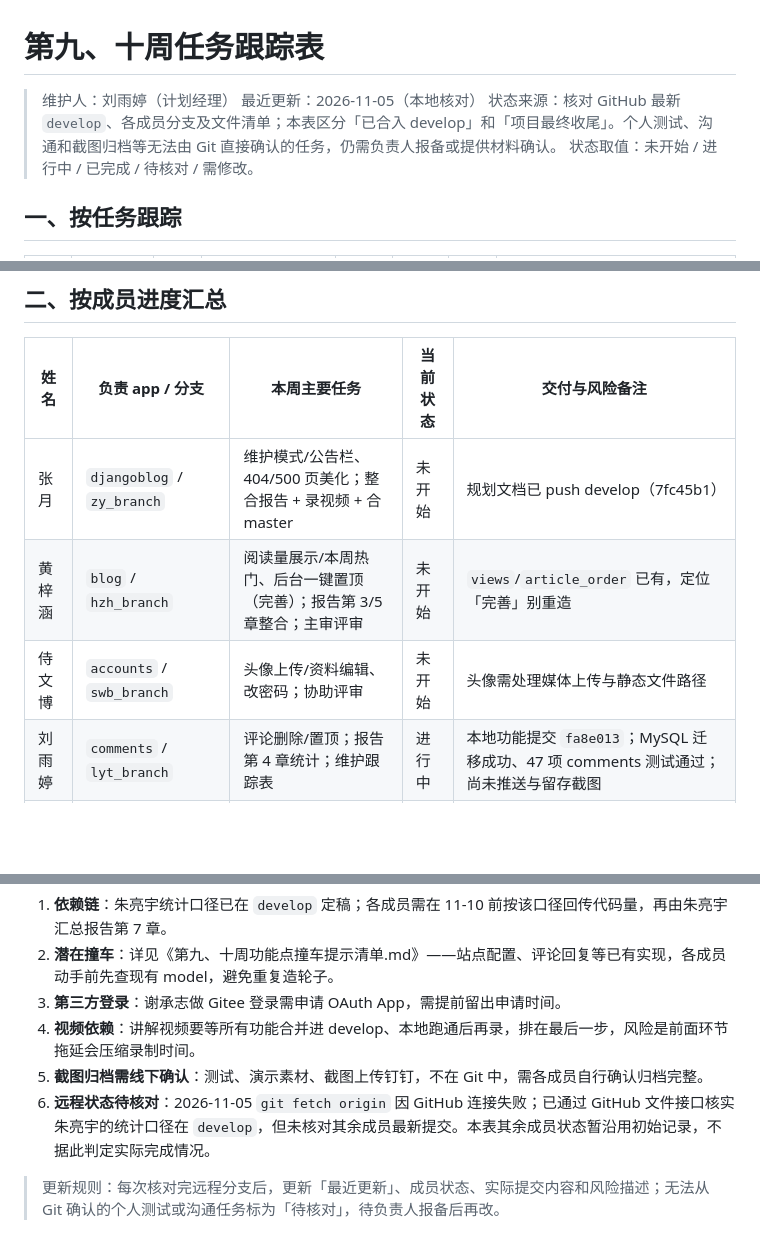
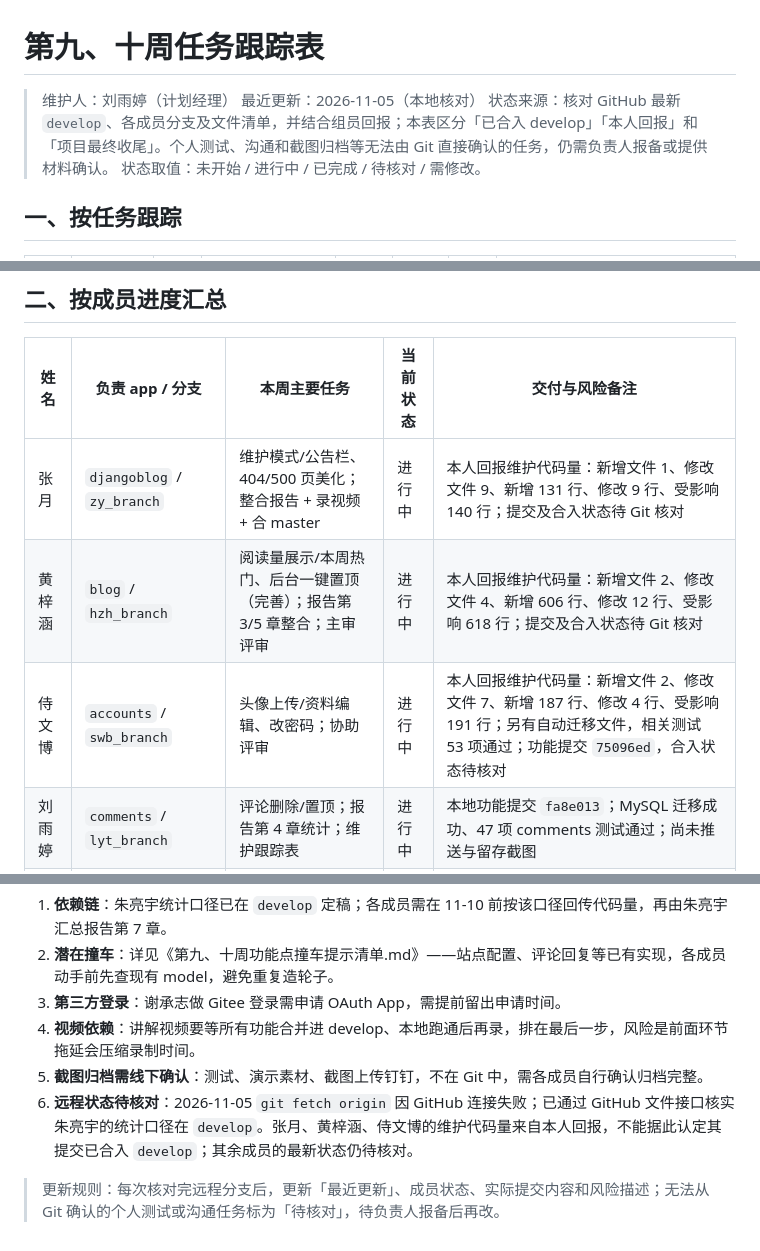
Before and after one commit to zy0527zy/django-blog, a Markdown page: doc/第九十周/第九十周任务跟踪表-刘雨婷.md, 3 parts joined by grey strips. GitHub-like rendering; blank space fills up the shorter version.

Commit message:
刘雨婷 第九十周：同步组员代码量回报并调整演示说明

```diff
--- a/doc/第九十周/第九十周任务跟踪表-刘雨婷.md
+++ b/doc/第九十周/第九十周任务跟踪表-刘雨婷.md
@@ -2,7 +2,7 @@
 
 > 维护人：刘雨婷（计划经理）
 > 最近更新：2026-11-05（本地核对）
-> 状态来源：核对 GitHub 最新 `develop`、各成员分支及文件清单；本表区分「已合入 develop」和「项目最终收尾」。个人测试、沟通和截图归档等无法由 Git 直接确认的任务，仍需负责人报备或提供材料确认。
+> 状态来源：核对 GitHub 最新 `develop`、各成员分支及文件清单，并结合组员回报；本表区分「已合入 develop」「本人回报」和「项目最终收尾」。个人测试、沟通和截图归档等无法由 Git 直接确认的任务，仍需负责人报备或提供材料确认。
 > 状态取值：未开始 / 进行中 / 已完成 / 待核对 / 需修改。
 
 ## 一、按任务跟踪
@@ -28,9 +28,9 @@
 
 | 姓名 | 负责 app / 分支 | 本周主要任务 | 当前状态 | 交付与风险备注 |
 |---|---|---|---|---|
-| 张月 | `djangoblog` / `zy_branch` | 维护模式/公告栏、404/500 页美化；整合报告 + 录视频 + 合 master | 未开始 | 规划文档已 push develop（7fc45b1） |
-| 黄梓涵 | `blog` / `hzh_branch` | 阅读量展示/本周热门、后台一键置顶（完善）；报告第 3/5 章整合；主审评审 | 未开始 | `views`/`article_order` 已有，定位「完善」别重造 |
-| 侍文博 | `accounts` / `swb_branch` | 头像上传/资料编辑、改密码；协助评审 | 未开始 | 头像需处理媒体上传与静态文件路径 |
+| 张月 | `djangoblog` / `zy_branch` | 维护模式/公告栏、404/500 页美化；整合报告 + 录视频 + 合 master | 进行中 | 本人回报维护代码量：新增文件 1、修改文件 9、新增 131 行、修改 9 行、受影响 140 行；提交及合入状态待 Git 核对 |
+| 黄梓涵 | `blog` / `hzh_branch` | 阅读量展示/本周热门、后台一键置顶（完善）；报告第 3/5 章整合；主审评审 | 进行中 | 本人回报维护代码量：新增文件 2、修改文件 4、新增 606 行、修改 12 行、受影响 618 行；提交及合入状态待 Git 核对 |
+| 侍文博 | `accounts` / `swb_branch` | 头像上传/资料编辑、改密码；协助评审 | 进行中 | 本人回报维护代码量：新增文件 2、修改文件 7、新增 187 行、修改 4 行、受影响 191 行；另有自动迁移文件，相关测试 53 项通过；功能提交 `75096ed`，合入状态待核对 |
 | 刘雨婷 | `comments` / `lyt_branch` | 评论删除/置顶；报告第 4 章统计；维护跟踪表 | 进行中 | 本地功能提交 `fa8e013`；MySQL 迁移成功、47 项 comments 测试通过；尚未推送与留存截图 |
 | 谢承志 | `oauth` / `xcz_branch` | Gitee 登录、GitHub OAuth 修复；质量过程评审 | 未开始 | 需申请 Gitee OAuth App 的 client_id/secret |
 | 朱亮宇 | `servermanager` / `zly_branch` | 统计面板、邮件优化；统一代码量口径；报告第 7 章 | 进行中 | 统一代码量口径已在 `develop`；servermanager 功能及汇总报告仍待核对 |
@@ -52,6 +52,6 @@
 3. **第三方登录**：谢承志做 Gitee 登录需申请 OAuth App，需提前留出申请时间。
 4. **视频依赖**：讲解视频要等所有功能合并进 develop、本地跑通后再录，排在最后一步，风险是前面环节拖延会压缩录制时间。
 5. **截图归档需线下确认**：测试、演示素材、截图上传钉钉，不在 Git 中，需各成员自行确认归档完整。
-6. **远程状态待核对**：2026-11-05 `git fetch origin` 因 GitHub 连接失败；已通过 GitHub 文件接口核实朱亮宇的统计口径在 `develop`，但未核对其余成员最新提交。本表其余成员状态暂沿用初始记录，不据此判定实际完成情况。
+6. **远程状态待核对**：2026-11-05 `git fetch origin` 因 GitHub 连接失败；已通过 GitHub 文件接口核实朱亮宇的统计口径在 `develop`。张月、黄梓涵、侍文博的维护代码量来自本人回报，不能据此认定其提交已合入 `develop`；其余成员的最新状态仍待核对。
 
 > 更新规则：每次核对完远程分支后，更新「最近更新」、成员状态、实际提交内容和风险描述；无法从 Git 确认的个人测试或沟通任务标为「待核对」，待负责人报备后再改。
```
Also changed, not shown: doc/第九十周/开源软件维护报告-comments部分-刘雨婷.md (+2 -2 lines).
